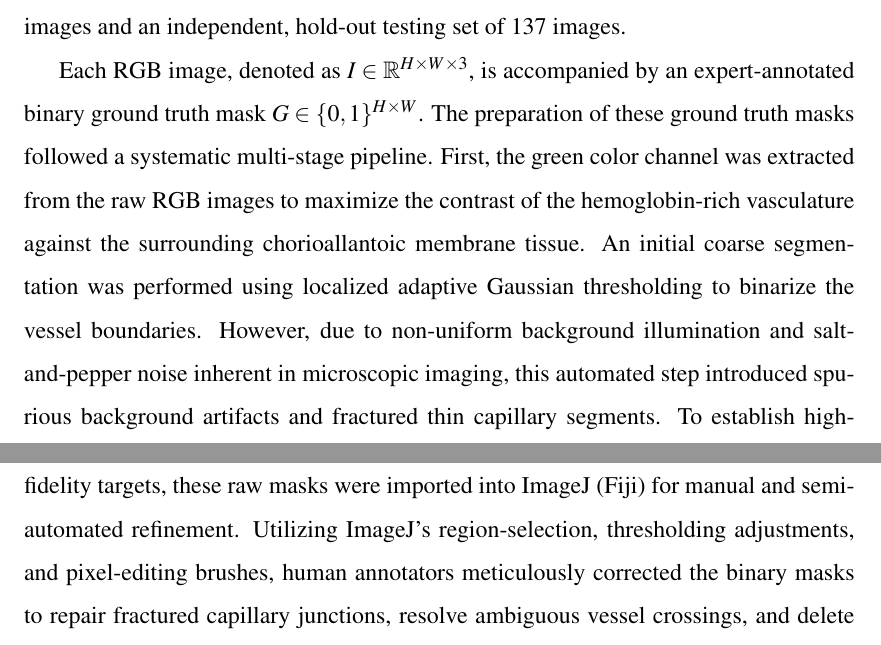
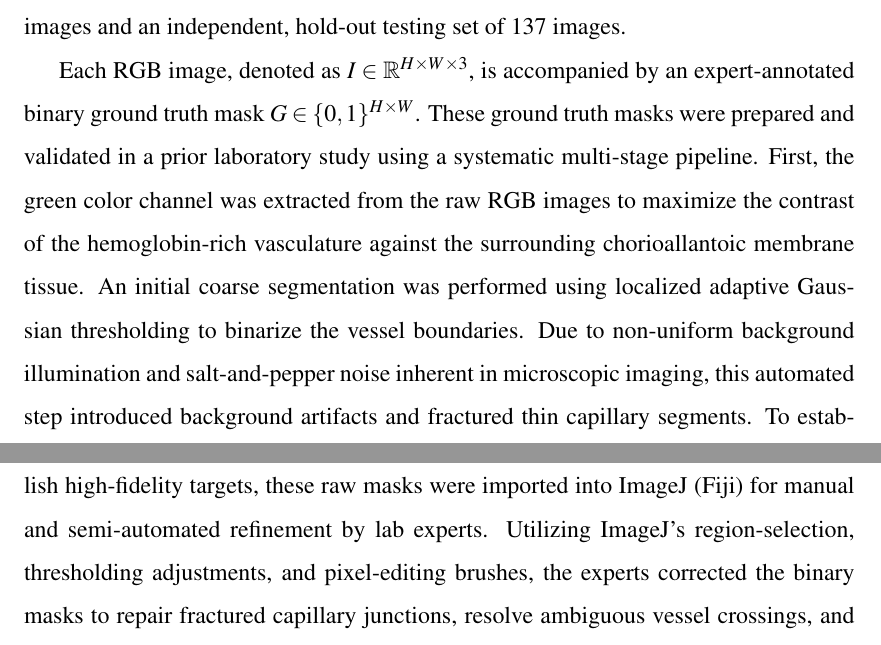
Before and after one commit to codeninjartr/angio, a LaTeX thesis (Thesis/main.tex, which reads Thesis/chapters/4_Methodology.tex): two parts of pages 36 and 37 of 66, joined at a grey line, cut so that both start at the same text. Compiled offline with pdfLaTeX.

Commit message:
Correctly attribute ground truth preparation to prior laboratory work

```diff
--- a/Thesis/chapters/4_Methodology.tex
+++ b/Thesis/chapters/4_Methodology.tex
@@ -6,7 +6,7 @@ This chapter provides a comprehensive, component-level breakdown of the automate
 \section{Dataset Description and Preprocessing}
 The foundation of any deep learning model lies in the quality, diversity, and statistical distribution of its training data. The primary dataset utilized in this research consists of 637 high-resolution RGB angiography images, partitioned into a training set of 500 images and an independent, hold-out testing set of 137 images.
 
-Each RGB image, denoted as $I \in \mathbb{R}^{H \times W \times 3}$, is accompanied by an expert-annotated binary ground truth mask $G \in \{0,1\}^{H \times W}$. The preparation of these ground truth masks followed a systematic multi-stage pipeline. First, the green color channel was extracted from the raw RGB images to maximize the contrast of the hemoglobin-rich vasculature against the surrounding chorioallantoic membrane tissue. An initial coarse segmentation was performed using localized adaptive Gaussian thresholding to binarize the vessel boundaries. However, due to non-uniform background illumination and salt-and-pepper noise inherent in microscopic imaging, this automated step introduced spurious background artifacts and fractured thin capillary segments. To establish high-fidelity targets, these raw masks were imported into ImageJ (Fiji) for manual and semi-automated refinement. Utilizing ImageJ's region-selection, thresholding adjustments, and pixel-editing brushes, human annotators meticulously corrected the binary masks to repair fractured capillary junctions, resolve ambiguous vessel crossings, and delete false-positive background noise. AngioTool was further utilized to cross-verify the topological continuity and branch connections of the refined vessel tracts. This hybrid manual-digital workflow ensured that even extremely thin capillaries (often less than 3 pixels in width) were preserved with pixel-perfect topological continuity. Finally, to ensure computational efficiency and standardized batch processing during network training, all input images and their corresponding masks were resized to a uniform spatial resolution of $256 \times 256$ pixels using bilinear interpolation for the images and nearest-neighbor interpolation for the masks to preserve discrete binary boundaries.
+Each RGB image, denoted as $I \in \mathbb{R}^{H \times W \times 3}$, is accompanied by an expert-annotated binary ground truth mask $G \in \{0,1\}^{H \times W}$. These ground truth masks were prepared and validated in a prior laboratory study using a systematic multi-stage pipeline. First, the green color channel was extracted from the raw RGB images to maximize the contrast of the hemoglobin-rich vasculature against the surrounding chorioallantoic membrane tissue. An initial coarse segmentation was performed using localized adaptive Gaussian thresholding to binarize the vessel boundaries. Due to non-uniform background illumination and salt-and-pepper noise inherent in microscopic imaging, this automated step introduced background artifacts and fractured thin capillary segments. To establish high-fidelity targets, these raw masks were imported into ImageJ (Fiji) for manual and semi-automated refinement by lab experts. Utilizing ImageJ's region-selection, thresholding adjustments, and pixel-editing brushes, the experts corrected the binary masks to repair fractured capillary junctions, resolve ambiguous vessel crossings, and delete false-positive background noise. AngioTool was further utilized to cross-verify the topological continuity and branch connections of the refined vessel tracts. This hybrid manual-digital workflow ensured that even extremely thin capillaries (often less than 3 pixels in width) were preserved with pixel-perfect topological continuity. Finally, to ensure computational efficiency and standardized batch processing during network training, all input images and their corresponding masks were resized to a uniform spatial resolution of $256 \times 256$ pixels using bilinear interpolation for the images and nearest-neighbor interpolation for the masks to preserve discrete binary boundaries.
 
 Following spatial normalization, the pixel intensities of the RGB images are normalized from the range $[0, 255]$ to the range $[0.0, 1.0]$. This vital preprocessing step stabilizes the gradients during backpropagation and accelerates the convergence of the neural networks by ensuring that the input features operate on a similar numerical scale.
 
```
